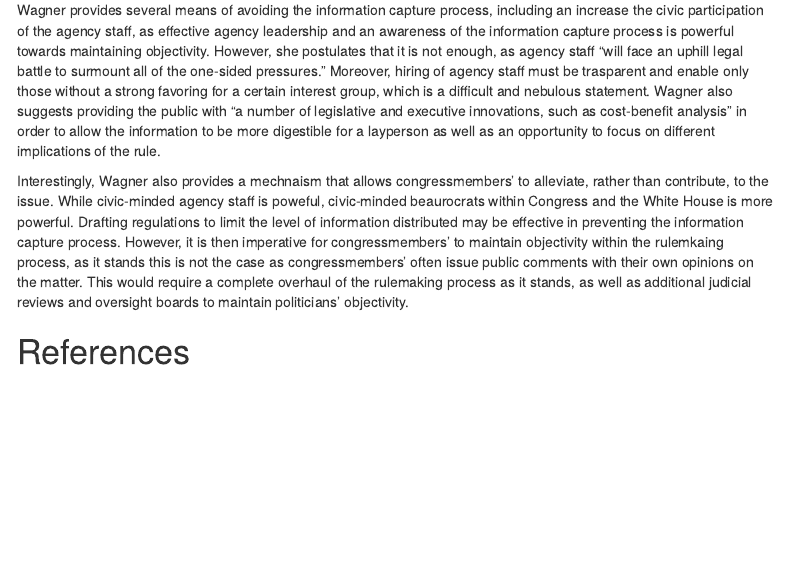
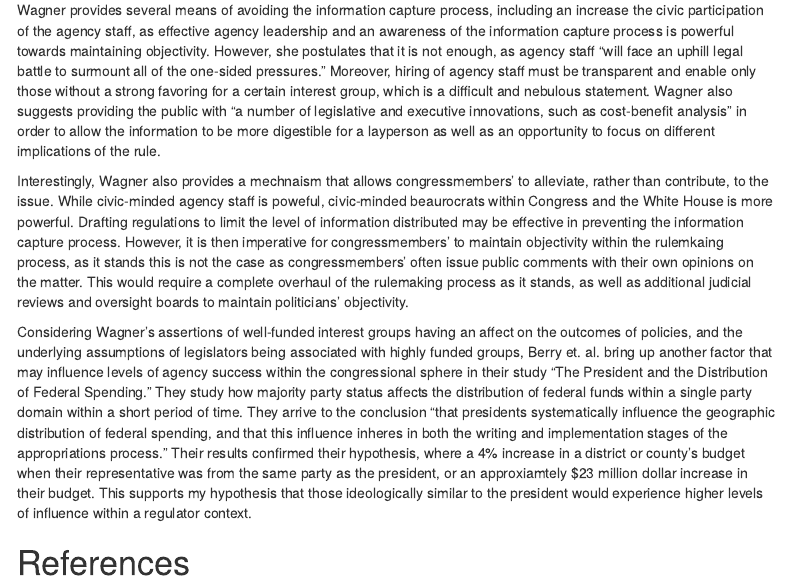
Before and after one commit to sabhushan/financial-rulemaking, an R Markdown document (docs/financial-rulemaking.rmd): the page in a window 1100 px wide, from 14380 px down. Rendered offline with R 4.5, knitr and Pandoc, with nearby package versions; some code elsewhere in the file could not run offline; menus at the side of the page are left out.

Commit message:
updated methods

```diff
--- a/docs/financial-rulemaking.rmd
+++ b/docs/financial-rulemaking.rmd
@@ -811,10 +811,11 @@ A federal agencies levels of independence does not end up being the biggest infl
 
 The financial rulemaking process is often opaque and difficult to understand, which exacerbates the issue. Well-funded groups, paired with congressional pressure, imploy extremely technical language as well overly detailed arguments for unrelated aspects of the rule, therefore gumming up the rulemaking process. Wagner claims "To preserve issues for litigation, affected parties are thus best-advised to provide comments2 that are specific, detailed, and well documented. This seemingly reasonable requirement for specificity again encourages interested parties to provide too much documentation, too many specifics, and too much detail, rather than too little." Given there are increasing information costs for overly technical comments, this becomes the basis of well-funded interest groups' comment issuing process. Further, increasing amounts of direct partipation with the federal agencies may cause the federal agencies to increasingly rely on the experts within the interest groups, rather than retaining their own experts and objective opinions.
 
-Wagner provides several means of avoiding the information capture process, including an increase the civic participation of the agency staff, as effective agency leadership and an awareness of the information capture process is powerful towards maintaining objectivity. However, she postulates that it is not enough, as agency staff "will face an uphill legal battle to surmount all of the one-sided pressures." Moreover, hiring of agency staff must be trasparent and enable only those without a strong favoring for a certain interest group, which is a difficult and nebulous statement. Wagner also suggests providing the public with "a number of legislative and executive innovations, such as cost-benefit analysis" in order to allow the information to be more digestible for a layperson as well as an opportunity to focus on different implications of the rule.
+Wagner provides several means of avoiding the information capture process, including an increase the civic participation of the agency staff, as effective agency leadership and an awareness of the information capture process is powerful towards maintaining objectivity. However, she postulates that it is not enough, as agency staff "will face an uphill legal battle to surmount all of the one-sided pressures." Moreover, hiring of agency staff must be transparent and enable only those without a strong favoring for a certain interest group, which is a difficult and nebulous statement. Wagner also suggests providing the public with "a number of legislative and executive innovations, such as cost-benefit analysis" in order to allow the information to be more digestible for a layperson as well as an opportunity to focus on different implications of the rule.
 
 Interestingly, Wagner also provides a mechnaism that allows congressmembers' to alleviate, rather than contribute, to the issue. While civic-minded agency staff is poweful, civic-minded beaurocrats within Congress and the White House is more powerful. Drafting regulations to limit the level of information distributed may be effective in preventing the information capture process. However, it is then imperative for congressmembers' to maintain objectivity within the rulemkaing process, as it stands this is not the case as congressmembers' often issue public comments with their own opinions on the matter. This would require a complete overhaul of the rulemaking process as it stands, as well as additional judicial reviews and oversight boards to maintain politicians' objectivity.
 
+Considering Wagner's assertions of well-funded interest groups having an affect on the outcomes of policies, and the underlying assumptions of legislators being associated with highly funded groups, Berry et. al. bring up another factor that may influence levels of agency success within the congressional sphere in their study "The President and the Distribution of Federal Spending." They study how majority party status affects the distribution of federal funds within a single party domain within a short period of time. They arrive to the conclusion "that presidents systematically influence the geographic distribution of federal spending, and that this influence inheres in both the writing and implementation stages of the appropriations process." Their results confirmed their hypothesis, where a 4% increase in a district or county's budget when their representative was from the same party as the president, or an approxiamtely $23 million dollar increase in their budget. This supports my hypothesis that those ideologically similar to the president would experience higher levels of influence within a regulator context.
 
 \newpage
 
```
